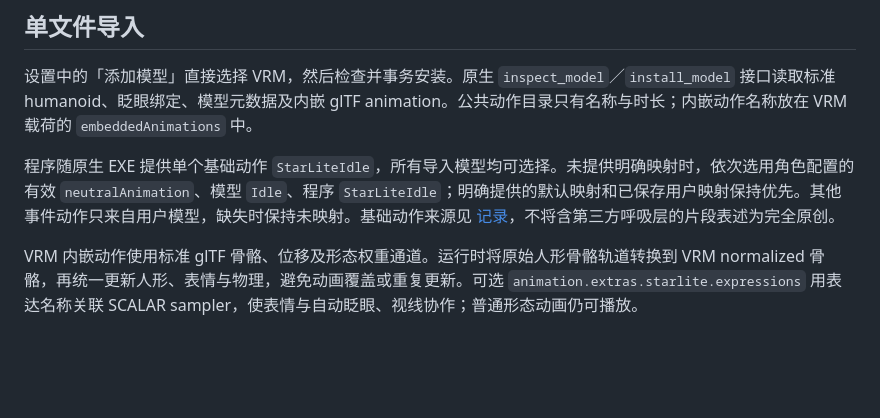
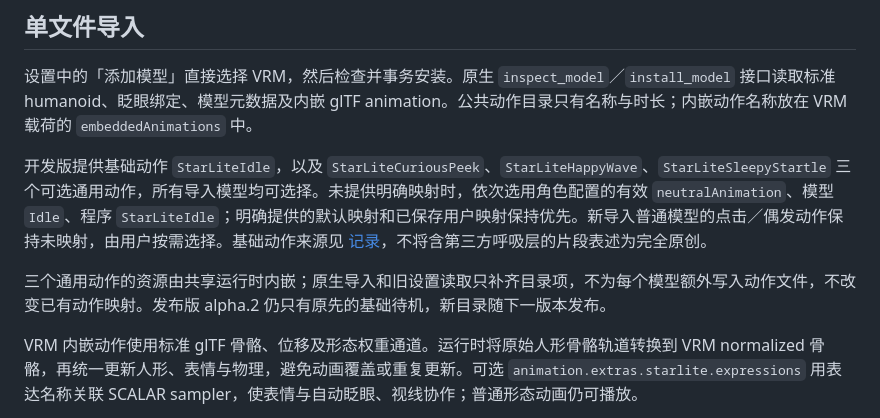
Before and after one commit to StarCried/starlite-dsh, a Markdown page: docs/model-components.md, the part around the change. Rendered like a GitHub page; blank space fills up the shorter version.

```diff
--- a/docs/model-components.md
+++ b/docs/model-components.md
@@ -17,7 +17,9 @@
 
 设置中的「添加模型」直接选择 VRM，然后检查并事务安装。原生 `inspect_model`／`install_model` 接口读取标准 humanoid、眨眼绑定、模型元数据及内嵌 glTF animation。公共动作目录只有名称与时长；内嵌动作名称放在 VRM 载荷的 `embeddedAnimations` 中。
 
-程序随原生 EXE 提供单个基础动作 `StarLiteIdle`，所有导入模型均可选择。未提供明确映射时，依次选用角色配置的有效 `neutralAnimation`、模型 `Idle`、程序 `StarLiteIdle`；明确提供的默认映射和已保存用户映射保持优先。其他事件动作只来自用户模型，缺失时保持未映射。基础动作来源见 [记录](../apps/desktop/src-tauri/assets/default-idle.md)，不将含第三方呼吸层的片段表述为完全原创。
+开发版提供基础动作 `StarLiteIdle`，以及 `StarLiteCuriousPeek`、`StarLiteHappyWave`、`StarLiteSleepyStartle` 三个可选通用动作，所有导入模型均可选择。未提供明确映射时，依次选用角色配置的有效 `neutralAnimation`、模型 `Idle`、程序 `StarLiteIdle`；明确提供的默认映射和已保存用户映射保持优先。新导入普通模型的点击／偶发动作保持未映射，由用户按需选择。基础动作来源见 [记录](../apps/desktop/src-tauri/assets/default-idle.md)，不将含第三方呼吸层的片段表述为完全原创。
+
+三个通用动作的资源由共享运行时内嵌；原生导入和旧设置读取只补齐目录项，不为每个模型额外写入动作文件，不改变已有动作映射。发布版 alpha.2 仍只有原先的基础待机，新目录随下一版本发布。
 
 VRM 内嵌动作使用标准 glTF 骨骼、位移及形态权重通道。运行时将原始人形骨骼轨道转换到 VRM normalized 骨骼，再统一更新人形、表情与物理，避免动画覆盖或重复更新。可选 `animation.extras.starlite.expressions` 用表达名称关联 SCALAR sampler，使表情与自动眨眼、视线协作；普通形态动画仍可播放。
 
```
Also changed, not shown: docs/development.md (+1 -1 lines), docs/release.md (+3 -3 lines).
